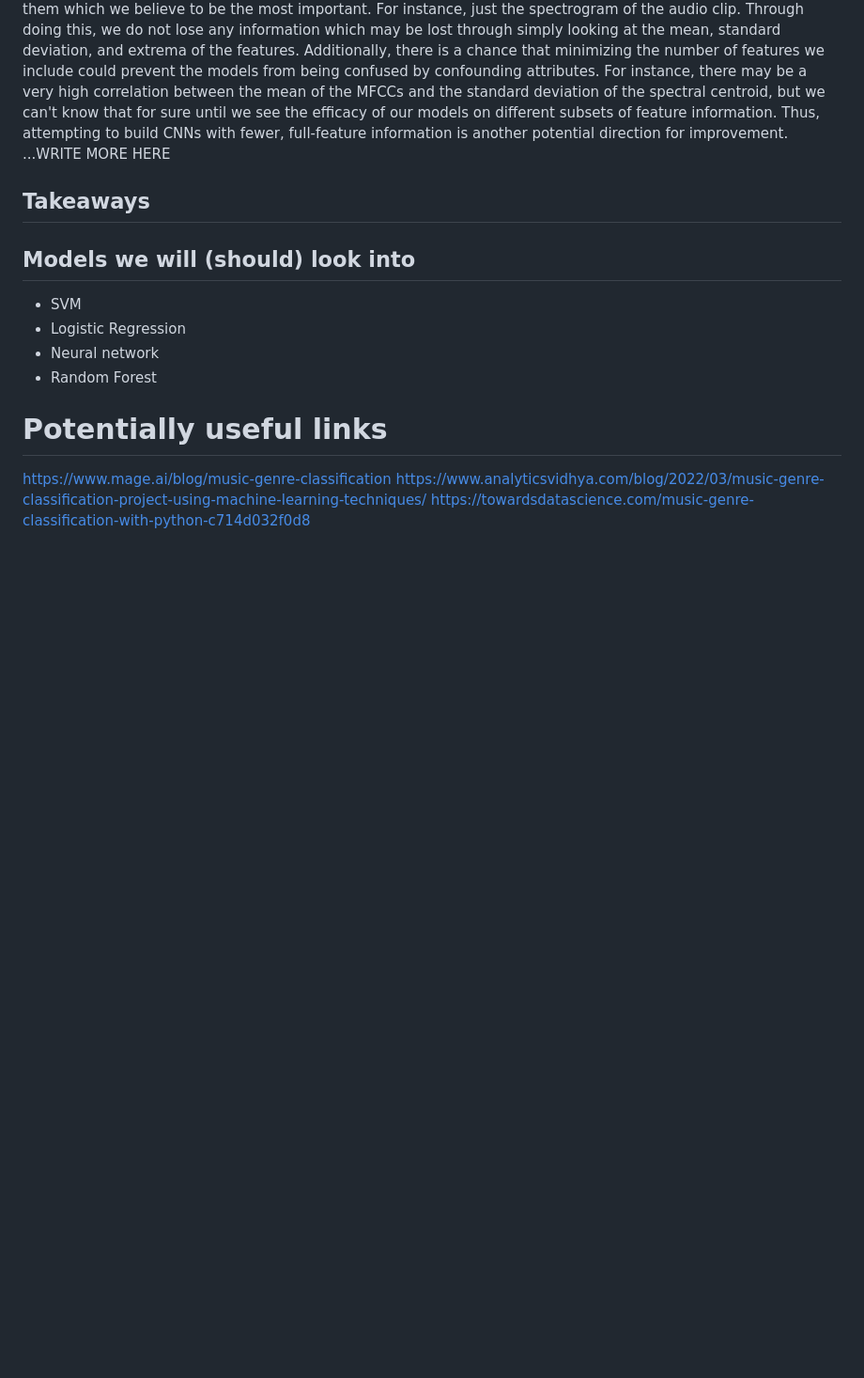
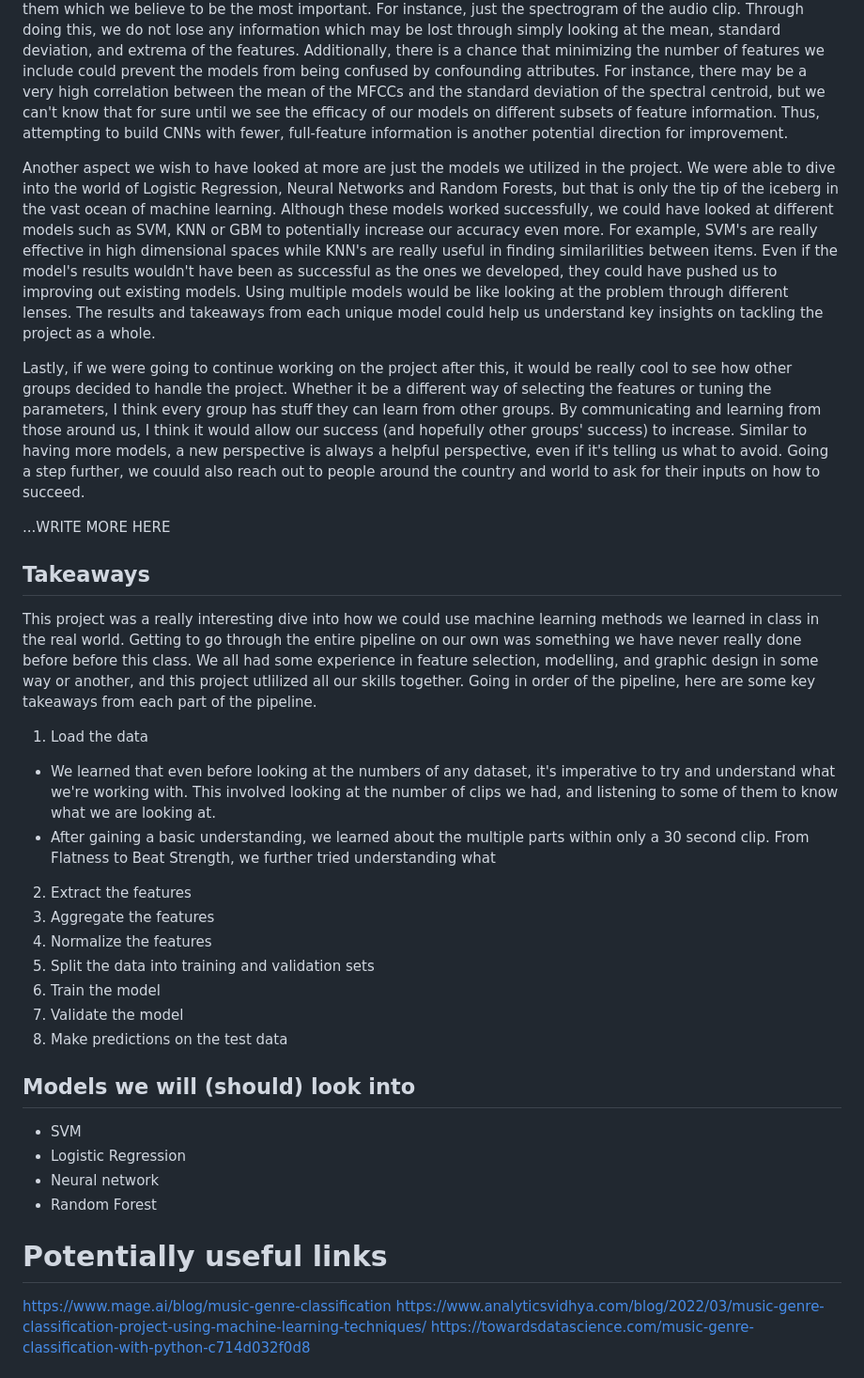
Before and after one commit to swimmingpeas/378-Project, a Markdown page: README.md, the part around one of its changes. Shown at 94% size. Rendered like a GitHub page; blank space fills up the shorter version.

Commit message:
Update README.md
zzz

```diff
--- a/README.md
+++ b/README.md
@@ -193,9 +193,28 @@ This preprocessing could have included not only splitting up the data into inter
 And this leads to another possible improvement. The current implementation of our neural network is simply a multi-layer perceptron, where we have a certain number of deep layers each with a weight matrix that is full dimensionality. However, if we were to preprocess the data as described before, very naturally the neural network could be extended to a convolutional neural network. This would come with the great advantage of minimizing the number of parameters needed to train the model, while not diminishing its efficacy because as mentioned before, convolutional matrices would learn these small shifts in the data. Thus, if we combine effective preprocessing with intentional neural network architecture, we could create a neural network that has more layers, and is trained over more data but does not overfit the data. Such benefits would likely greatly help in the generalizability of our models to the unknown test data.
 
 With this development there comes another point of growth: feature selection and aggregation. As a byproduct of our using a smaller sample size when training our current models, we were forced to aggregate the data in a format that did not create too many parameters for our model, to avoid overfiting. However, if we implement the ideas above, we no longer face that issue and can broaden feature possibilities once again. Another potential direction is to not aggregate the features at all, and instead include complete information of a smaller subset of them which we believe to be the most important. For instance, just the spectrogram of the audio clip. Through doing this, we do not lose any information which may be lost through simply looking at the mean, standard deviation, and extrema of the features. Additionally, there is a chance that minimizing the number of features we include could prevent the models from being confused by confounding attributes. For instance, there may be a very high correlation between the mean of the MFCCs and the standard deviation of the spectral centroid, but we can't know that for sure until we see the efficacy of our models on different subsets of feature information. Thus, attempting to build CNNs with fewer, full-feature information is another potential direction for improvement.
+
+Another aspect we wish to have looked at more are just the models we utilized in the project. We were able to dive into the world of Logistic Regression, Neural Networks and Random Forests, but that is only the tip of the iceberg in the vast ocean of machine learning. Although these models worked successfully, we could have looked at different models such as SVM, KNN or GBM to potentially increase our accuracy even more. For example, SVM's are really effective in high dimensional spaces while KNN's are really useful in finding similarilities between items. Even if the model's results wouldn't have been as successful as the ones we developed, they could have pushed us to improving out existing models. Using multiple models would be like looking at the problem through different lenses. The results and takeaways from each unique model could help us understand key insights on tackling the project as a whole.
+
+Lastly, if we were going to continue working on the project after this, it would be really cool to see how other groups decided to handle the project. Whether it be a different way of selecting the features or tuning the parameters, I think every group has stuff they can learn from other groups. By communicating and learning from those around us, I think it would allow our success (and hopefully other groups' success) to increase. Similar to having more models, a new perspective is always a helpful perspective, even if it's telling us what to avoid. Going a step further, we couuld also reach out to people around the country and world to ask for their inputs on how to succeed.
+
+
 ...WRITE MORE HERE
 
 ## Takeaways
+
+This project was a really interesting dive into how we could use machine learning methods we learned in class in the real world. Getting to go through the entire pipeline on our own was something we have never really done before before this class. We all had some experience in feature selection, modelling, and graphic design in some way or another, and this project utlilized all our skills together. Going in order of the pipeline, here are some key takeaways from each part of the pipeline.
+
+1. Load the data
+  - We learned that even before looking at the numbers of any dataset, it's imperative to try and understand what we're working with. This involved looking at the number of clips we had, and listening to some of them to know what we are looking at.
+  - After gaining a basic understanding, we learned about the multiple parts within only a 30 second clip. From Flatness to Beat Strength, we further tried understanding what
+2. Extract the features
+3. Aggregate the features
+4. Normalize the features
+5. Split the data into training and validation sets
+6. Train the model
+7. Validate the model
+8. Make predictions on the test data
 
 ## Models we will (should) look into
 - SVM
```
Also changed, not shown: other parts of README.md (+1 -1 lines).
